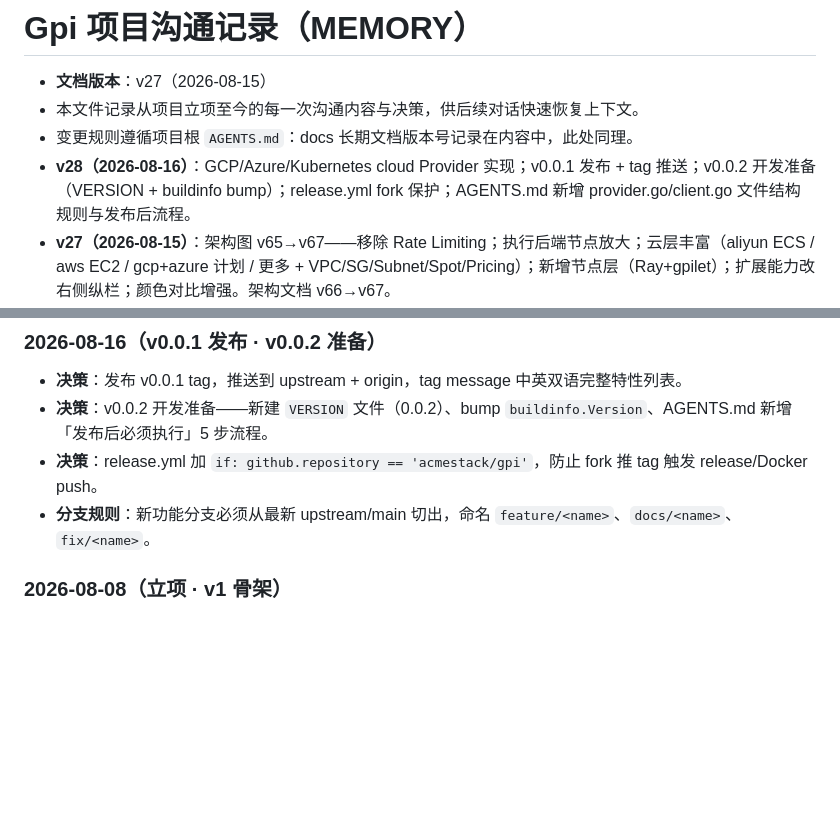
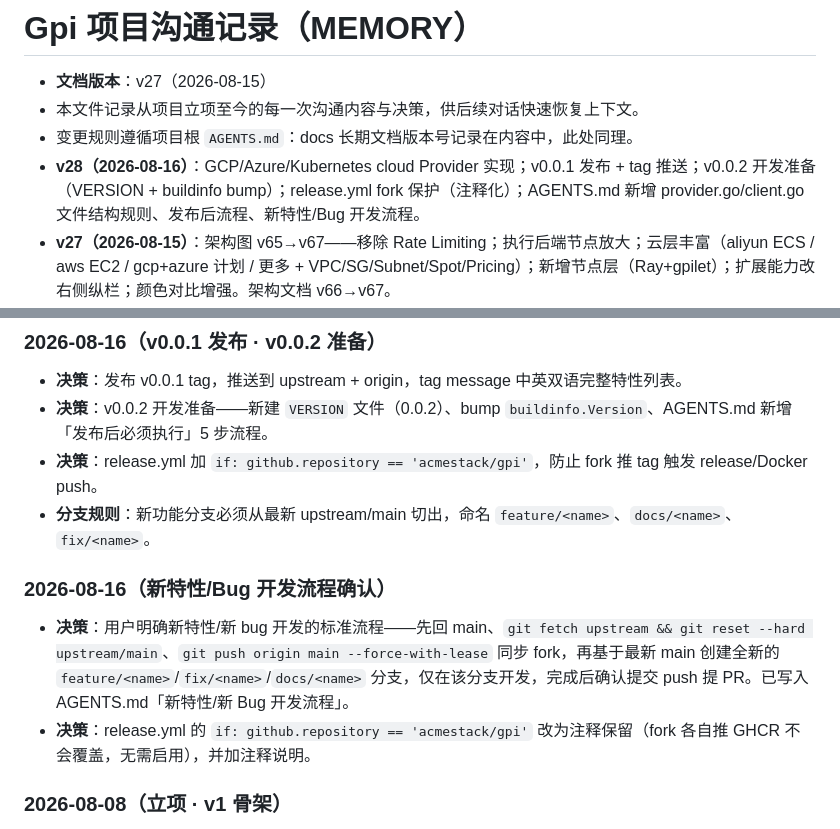
Before and after one commit to acmestack/gpi, a Markdown page: aiagents/MEMORY.md, 2 parts joined by grey strips. Drawn GitHub-style; blank space fills up the shorter version.

```diff
--- a/aiagents/MEMORY.md
+++ b/aiagents/MEMORY.md
@@ -3,7 +3,7 @@
 - **文档版本**：v27（2026-08-15）
 - 本文件记录从项目立项至今的每一次沟通内容与决策，供后续对话快速恢复上下文。
 - 变更规则遵循项目根 `AGENTS.md`：docs 长期文档版本号记录在内容中，此处同理。
-- **v28（2026-08-16）**：GCP/Azure/Kubernetes cloud Provider 实现；v0.0.1 发布 + tag 推送；v0.0.2 开发准备（VERSION + buildinfo bump）；release.yml fork 保护；AGENTS.md 新增 provider.go/client.go 文件结构规则与发布后流程。
+- **v28（2026-08-16）**：GCP/Azure/Kubernetes cloud Provider 实现；v0.0.1 发布 + tag 推送；v0.0.2 开发准备（VERSION + buildinfo bump）；release.yml fork 保护（注释化）；AGENTS.md 新增 provider.go/client.go 文件结构规则、发布后流程、新特性/Bug 开发流程。
 - **v27（2026-08-15）**：架构图 v65→v67——移除 Rate Limiting；执行后端节点放大；云层丰富（aliyun ECS / aws EC2 / gcp+azure 计划 / 更多 + VPC/SG/Subnet/Spot/Pricing）；新增节点层（Ray+gpilet）；扩展能力改右侧纵栏；颜色对比增强。架构文档 v66→v67。
 - **v26（2026-08-15）**：架构图 v64→v65——overview 从 LR 流程图改为分层带状布局（消除线交叉），横切能力紧跟 REST API 右侧，新增扩展能力区（接入新云/扩展 Optimizer/自定义 Encoder），容器尺寸修正（redis 不再溢出），英文版全部翻译；同时将架构图嵌入 README 中英文首页。
 - **v25（2026-08-15）**：架构图从 mermaid 替换为 SVG（透明背景、模块分色、圆角细线、紧凑对齐），中英文版同步，架构文档 v62→v63。分支 `fix-docs-links`。
@@ -65,6 +65,11 @@
 - **决策**：v0.0.2 开发准备——新建 `VERSION` 文件（0.0.2）、bump `buildinfo.Version`、AGENTS.md 新增「发布后必须执行」5 步流程。
 - **决策**：release.yml 加 `if: github.repository == 'acmestack/gpi'`，防止 fork 推 tag 触发 release/Docker push。
 - **分支规则**：新功能分支必须从最新 upstream/main 切出，命名 `feature/<name>`、`docs/<name>`、`fix/<name>`。
+
+### 2026-08-16（新特性/Bug 开发流程确认）
+
+- **决策**：用户明确新特性/新 bug 开发的标准流程——先回 main、`git fetch upstream && git reset --hard upstream/main`、`git push origin main --force-with-lease` 同步 fork，再基于最新 main 创建全新的 `feature/<name>`/`fix/<name>`/`docs/<name>` 分支，仅在该分支开发，完成后确认提交 push 提 PR。已写入 AGENTS.md「新特性/新 Bug 开发流程」。
+- **决策**：release.yml 的 `if: github.repository == 'acmestack/gpi'` 改为注释保留（fork 各自推 GHCR 不会覆盖，无需启用），并加注释说明。
 
 ### 2026-08-08（立项 · v1 骨架）
 
```
Also changed, not shown: AGENTS.md (+9 -0 lines).
